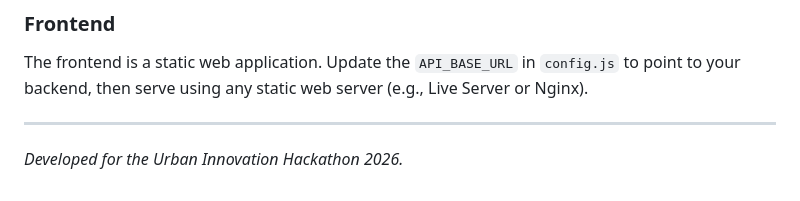
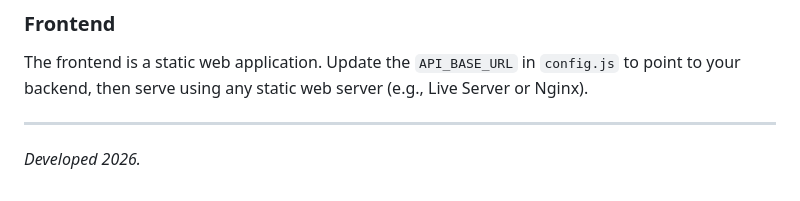
Before and after one commit to Isgnderx/UrbanEyeHb, a Markdown page: README.md, the part around the change. GitHub-like rendering.

```diff
--- a/README.md
+++ b/README.md
@@ -128,4 +128,4 @@ The frontend is a static web application. Update the `API_BASE_URL` in `config.j
 
 ---
 
-*Developed for the Urban Innovation Hackathon 2026.*
+*Developed 2026.*
```
